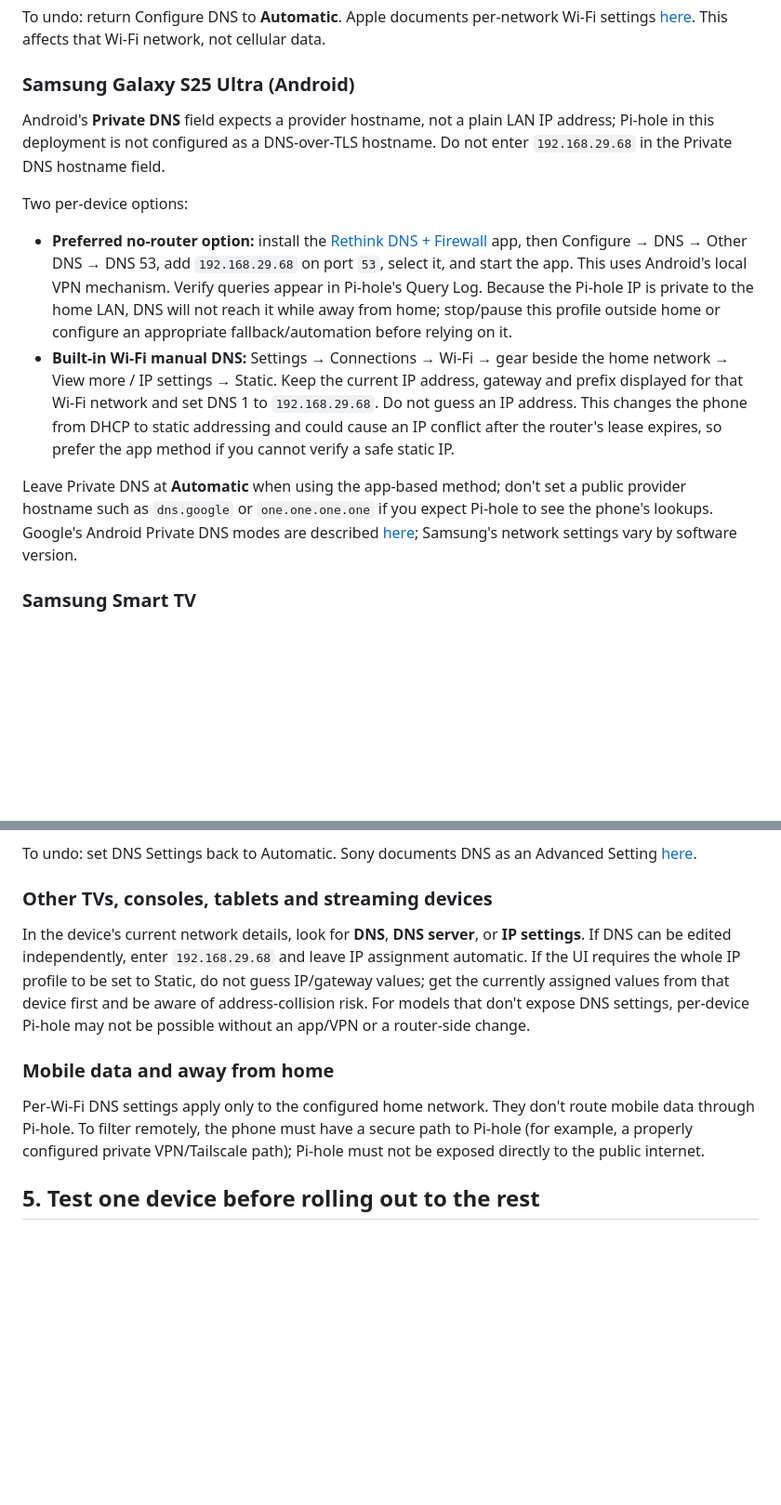
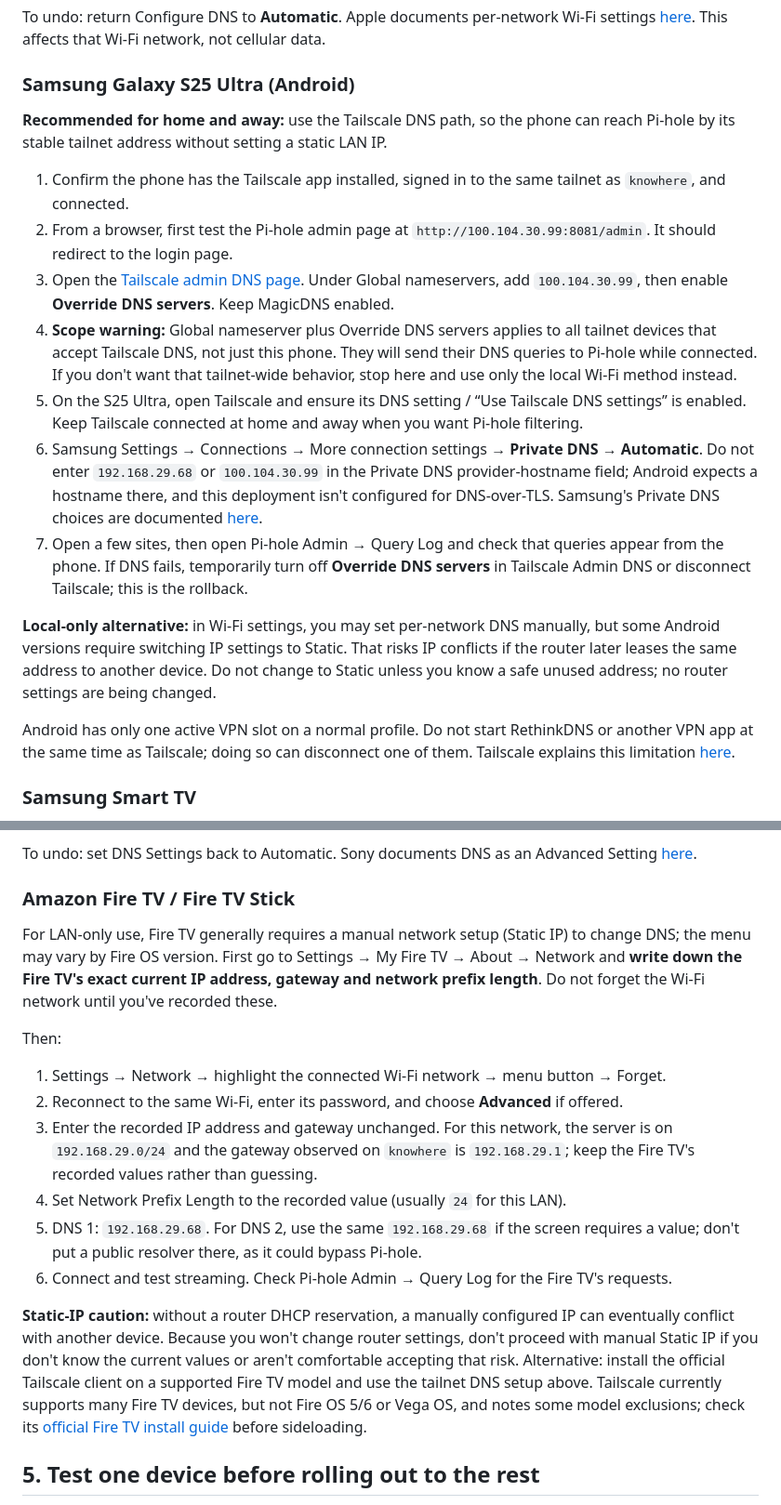
Before and after one commit to ntsrihari/knowhere-homelab-archive, a Markdown page: docs/pihole-setup-runbook.md, 2 parts joined by grey strips. Shown at 93% size. GitHub-like rendering; blank space fills up the shorter version.

Commit message:
Add S25 Ultra Tailscale DNS and Fire TV setup instructions

```diff
--- a/docs/pihole-setup-runbook.md
+++ b/docs/pihole-setup-runbook.md
@@ -185,15 +185,19 @@ To undo: return Configure DNS to **Automatic**. Apple documents per-network Wi-F
 
 ### Samsung Galaxy S25 Ultra (Android)
 
-Android's **Private DNS** field expects a provider hostname, not a plain LAN IP address; Pi-hole in this deployment is not configured as a DNS-over-TLS hostname. Do not enter `192.168.29.68` in the Private DNS hostname field.
+**Recommended for home and away:** use the Tailscale DNS path, so the phone can reach Pi-hole by its stable tailnet address without setting a static LAN IP.
 
-Two per-device options:
+1. Confirm the phone has the Tailscale app installed, signed in to the same tailnet as `knowhere`, and connected.
+2. From a browser, first test the Pi-hole admin page at `http://100.104.30.99:8081/admin`. It should redirect to the login page.
+3. Open the [Tailscale admin DNS page](https://login.tailscale.com/admin/dns). Under Global nameservers, add `100.104.30.99`, then enable **Override DNS servers**. Keep MagicDNS enabled.
+4. **Scope warning:** Global nameserver plus Override DNS servers applies to all tailnet devices that accept Tailscale DNS, not just this phone. They will send their DNS queries to Pi-hole while connected. If you don't want that tailnet-wide behavior, stop here and use only the local Wi-Fi method instead.
+5. On the S25 Ultra, open Tailscale and ensure its DNS setting / “Use Tailscale DNS settings” is enabled. Keep Tailscale connected at home and away when you want Pi-hole filtering.
+6. Samsung Settings → Connections → More connection settings → **Private DNS** → **Automatic**. Do not enter `192.168.29.68` or `100.104.30.99` in the Private DNS provider-hostname field; Android expects a hostname there, and this deployment isn't configured for DNS-over-TLS. Samsung's Private DNS choices are documented [here](https://www.samsung.com/us/support/answer/ANS10002546/).
+7. Open a few sites, then open Pi-hole Admin → Query Log and check that queries appear from the phone. If DNS fails, temporarily turn off **Override DNS servers** in Tailscale Admin DNS or disconnect Tailscale; this is the rollback.
 
-- **Preferred no-router option:** install the [Rethink DNS + Firewall](https://rethinkdns.com/download) app, then Configure → DNS → Other DNS → DNS 53, add `192.168.29.68` on port `53`, select it, and start the app. This uses Android's local VPN mechanism. Verify queries appear in Pi-hole's Query Log. Because the Pi-hole IP is private to the home LAN, DNS will not reach it while away from home; stop/pause this profile outside home or configure an appropriate fallback/automation before relying on it.
-- **Built-in Wi-Fi manual DNS:** Settings → Connections → Wi-Fi → gear beside the home network → View more / IP settings → Static. Keep the current IP address, gateway and prefix displayed for that Wi-Fi network and set DNS 1 to `192.168.29.68`. Do not guess an IP address. This changes the phone from DHCP to static addressing and could cause an IP conflict after the router's lease expires, so prefer the app method if you cannot verify a safe static IP.
+**Local-only alternative:** in Wi-Fi settings, you may set per-network DNS manually, but some Android versions require switching IP settings to Static. That risks IP conflicts if the router later leases the same address to another device. Do not change to Static unless you know a safe unused address; no router settings are being changed.
 
-Leave Private DNS at **Automatic** when using the app-based method; don't set a public provider hostname such as `dns.google` or `one.one.one.one` if you expect Pi-hole to see the phone's lookups. Google's Android Private DNS modes are described [here](https://support.google.com/android/answer/9654714?hl=en); Samsung's network settings vary by software version.
-
+Android has only one active VPN slot on a normal profile. Do not start RethinkDNS or another VPN app at the same time as Tailscale; doing so can disconnect one of them. Tailscale explains this limitation [here](https://tailscale.com/docs/reference/faq/other-vpns).
 ### Samsung Smart TV
 
 On many Samsung TV models: All Settings → Connection (or General) → Network → Network Status → IP Settings → DNS Setting → Enter Manually → DNS Server. Enter `192.168.29.68`, save, then test an app such as YouTube and review Pi-hole Query Log. Leave IP assignment automatic if DNS can be edited independently.
@@ -209,14 +213,19 @@ To undo: change DNS Setting back to **Obtain automatically**. Menu names vary by
 
 To undo: set DNS Settings back to Automatic. Sony documents DNS as an Advanced Setting [here](https://www.playstation.com/en-us/support/connectivity/internet-connect-playstation/).
 
-### Other TVs, consoles, tablets and streaming devices
+### Amazon Fire TV / Fire TV Stick
 
-In the device's current network details, look for **DNS**, **DNS server**, or **IP settings**. If DNS can be edited independently, enter `192.168.29.68` and leave IP assignment automatic. If the UI requires the whole IP profile to be set to Static, do not guess IP/gateway values; get the currently assigned values from that device first and be aware of address-collision risk. For models that don't expose DNS settings, per-device Pi-hole may not be possible without an app/VPN or a router-side change.
+For LAN-only use, Fire TV generally requires a manual network setup (Static IP) to change DNS; the menu may vary by Fire OS version. First go to Settings → My Fire TV → About → Network and **write down the Fire TV's exact current IP address, gateway and network prefix length**. Do not forget the Wi-Fi network until you've recorded these.
 
-### Mobile data and away from home
+Then:
+1. Settings → Network → highlight the connected Wi-Fi network → menu button → Forget.
+2. Reconnect to the same Wi-Fi, enter its password, and choose **Advanced** if offered.
+3. Enter the recorded IP address and gateway unchanged. For this network, the server is on `192.168.29.0/24` and the gateway observed on `knowhere` is `192.168.29.1`; keep the Fire TV's recorded values rather than guessing.
+4. Set Network Prefix Length to the recorded value (usually `24` for this LAN).
+5. DNS 1: `192.168.29.68`. For DNS 2, use the same `192.168.29.68` if the screen requires a value; don't put a public resolver there, as it could bypass Pi-hole.
+6. Connect and test streaming. Check Pi-hole Admin → Query Log for the Fire TV's requests.
 
-Per-Wi-Fi DNS settings apply only to the configured home network. They don't route mobile data through Pi-hole. To filter remotely, the phone must have a secure path to Pi-hole (for example, a properly configured private VPN/Tailscale path); Pi-hole must not be exposed directly to the public internet.
-
+**Static-IP caution:** without a router DHCP reservation, a manually configured IP can eventually conflict with another device. Because you won't change router settings, don't proceed with manual Static IP if you don't know the current values or aren't comfortable accepting that risk. Alternative: install the official Tailscale client on a supported Fire TV model and use the tailnet DNS setup above. Tailscale currently supports many Fire TV devices, but not Fire OS 5/6 or Vega OS, and notes some model exclusions; check its [official Fire TV install guide](https://tailscale.com/docs/install/amazon-fire) before sideloading.
 ## 5. Test one device before rolling out to the rest
 
 1. Configure just one client.
```
